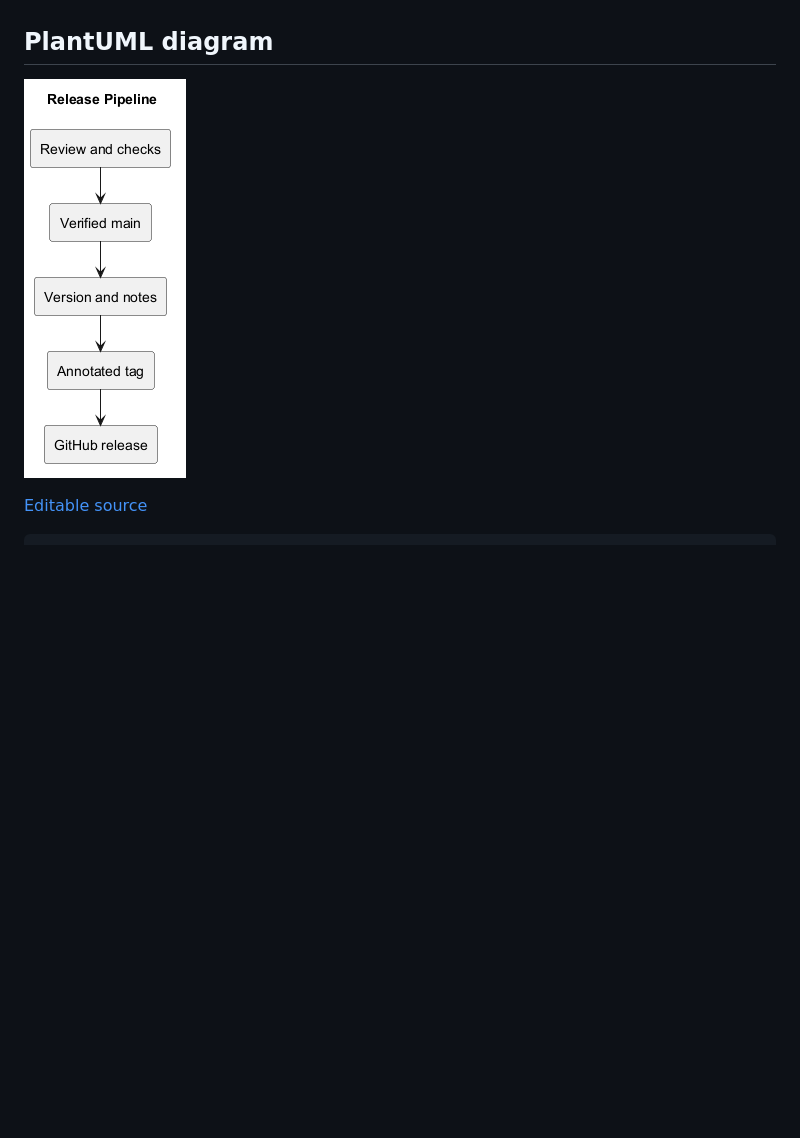
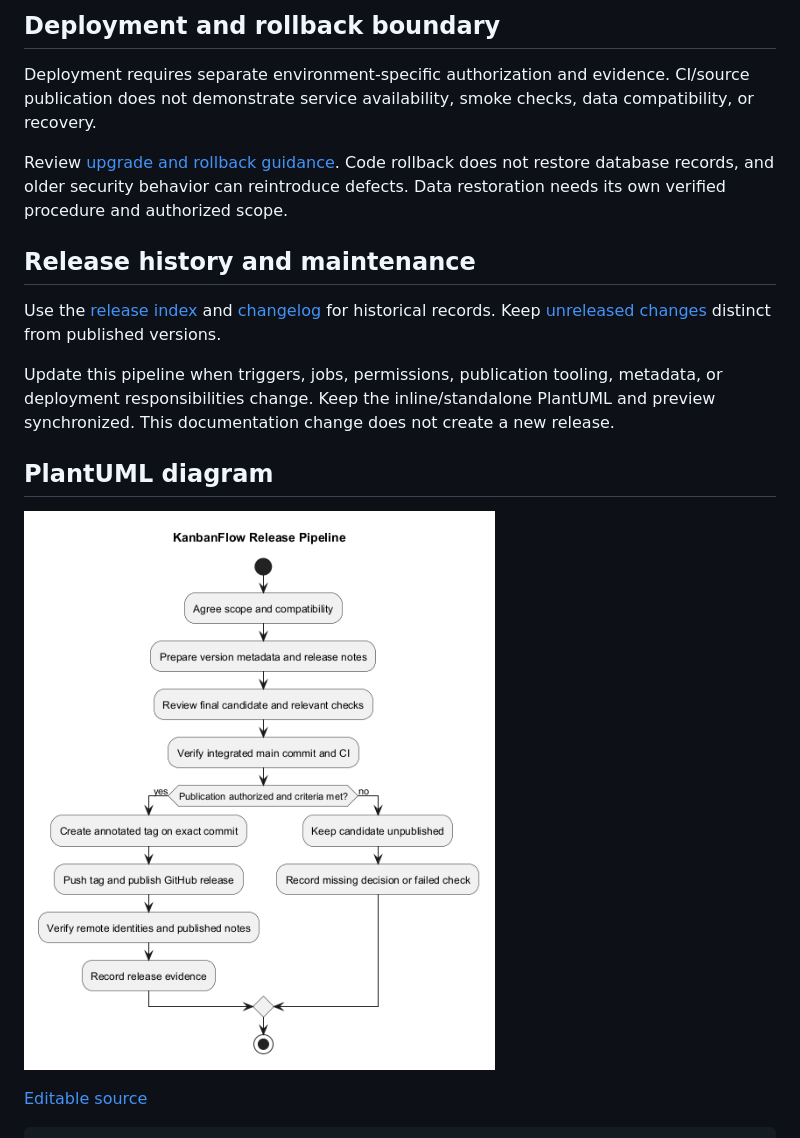
Before and after one commit to Farhad-Valizadegan/Web-KanbanFlow, a Markdown page: docs/Project-Management/release-pipeline.md, the part around the change printed below. Drawn GitHub-style; pictures changed too: docs/Project-Management/diagrams/release-pipeline.png; blank space fills up the shorter version.

Commit message:
docs: complete release pipeline and publication verification

```diff
--- a/docs/Project-Management/release-pipeline.md
+++ b/docs/Project-Management/release-pipeline.md
@@ -23,3 +93,14 @@ Publishing and deployment require authorization for the specific action. A GitHu
+## Deployment and rollback boundary
+
+Deployment requires separate environment-specific authorization and evidence. CI/source publication does not demonstrate service availability, smoke checks, data compatibility, or recovery.
+
+Review [upgrade and rollback guidance](../Releases/upgrade-and-rollback.md). Code rollback does not restore database records, and older security behavior can reintroduce defects. Data restoration needs its own verified procedure and authorized scope.
+
+## Release history and maintenance
+
+Use the [release index](../Releases/README.md) and [changelog](../../CHANGELOG.md) for historical records. Keep [unreleased changes](../Releases/unreleased.md) distinct from published versions.
+
+Update this pipeline when triggers, jobs, permissions, publication tooling, metadata, or deployment responsibilities change. Keep the inline/standalone PlantUML and preview synchronized. This documentation change does not create a new release.
 
 ## PlantUML diagram
 
```
Also changed, not shown: other parts of docs/Project-Management/release-pipeline.md (+101 -25 lines), 1 other file.
